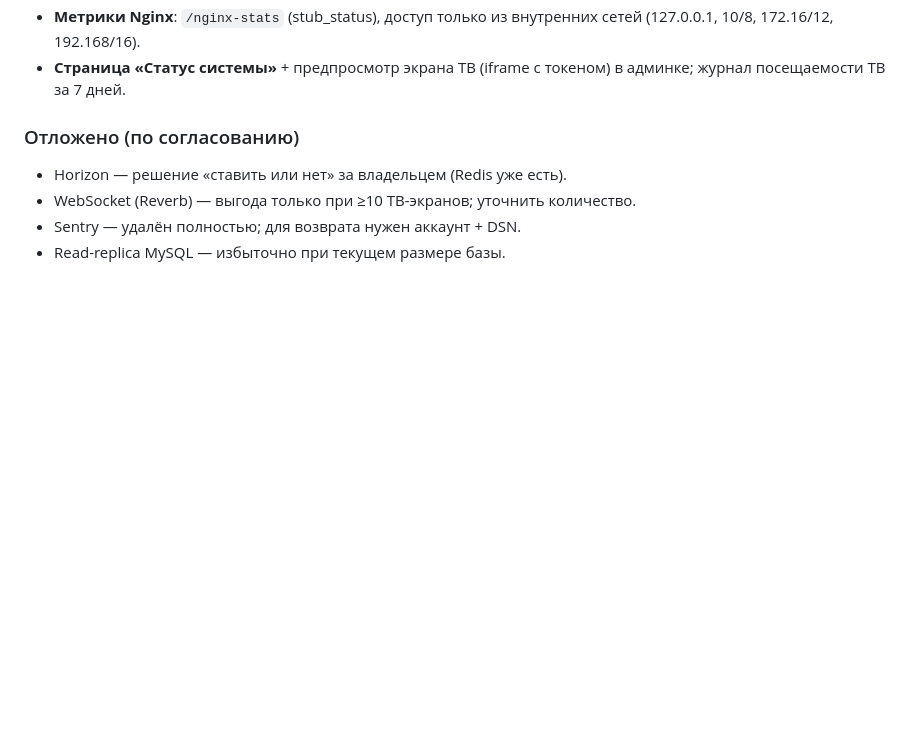
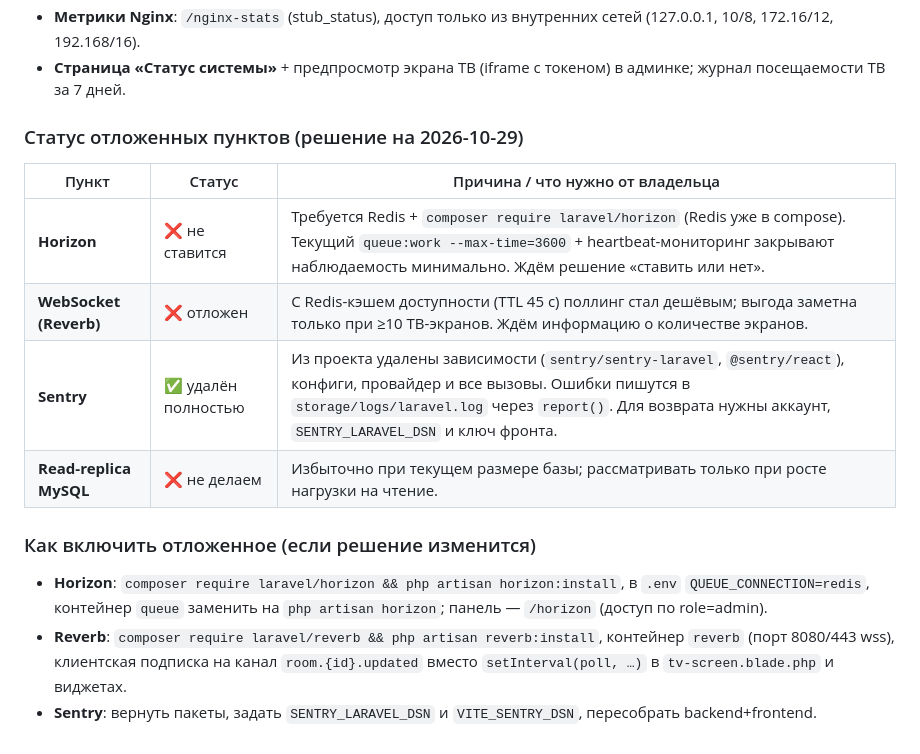
Before and after one commit to nik1t78/BCS, a Markdown page: DOCS.md, the part around the change. GitHub-like rendering; blank space fills up the shorter version.

```diff
--- a/DOCS.md
+++ b/DOCS.md
@@ -966,8 +966,16 @@ php artisan optimize / optimize:clear  # кеш config/route/view
 - **Метрики Nginx**: `/nginx-stats` (stub_status), доступ только из внутренних сетей (127.0.0.1, 10/8, 172.16/12, 192.168/16).
 - **Страница «Статус системы»** + предпросмотр экрана ТВ (iframe с токеном) в админке; журнал посещаемости ТВ за 7 дней.
 
-### Отложено (по согласованию)
-- Horizon — решение «ставить или нет» за владельцем (Redis уже есть).
-- WebSocket (Reverb) — выгода только при ≥10 ТВ-экранов; уточнить количество.
-- Sentry — удалён полностью; для возврата нужен аккаунт + DSN.
-- Read-replica MySQL — избыточно при текущем размере базы.
+### Статус отложенных пунктов (решение на 2026-10-29)
+
+| Пункт | Статус | Причина / что нужно от владельца |
+|---|---|---|
+| **Horizon** | ❌ не ставится | Требуется Redis + `composer require laravel/horizon` (Redis уже в compose). Текущий `queue:work --max-time=3600` + heartbeat-мониторинг закрывают наблюдаемость минимально. Ждём решение «ставить или нет». |
+| **WebSocket (Reverb)** | ❌ отложен | С Redis-кэшем доступности (TTL 45 с) поллинг стал дешёвым; выгода заметна только при ≥10 ТВ-экранов. Ждём информацию о количестве экранов. |
+| **Sentry** | ✅ удалён полностью | Из проекта удалены зависимости (`sentry/sentry-laravel`, `@sentry/react`), конфиги, провайдер и все вызовы. Ошибки пишутся в `storage/logs/laravel.log` через `report()`. Для возврата нужны аккаунт, `SENTRY_LARAVEL_DSN` и ключ фронта. |
+| **Read-replica MySQL** | ❌ не делаем | Избыточно при текущем размере базы; рассматривать только при росте нагрузки на чтение. |
+
+### Как включить отложенное (если решение изменится)
+- **Horizon**: `composer require laravel/horizon && php artisan horizon:install`, в `.env` `QUEUE_CONNECTION=redis`, контейнер `queue` заменить на `php artisan horizon`; панель — `/horizon` (доступ по role=admin).
+- **Reverb**: `composer require laravel/reverb && php artisan reverb:install`, контейнер `reverb` (порт 8080/443 wss), клиентская подписка на канал `room.{id}.updated` вместо `setInterval(poll, …)` в `tv-screen.blade.php` и виджетах.
+- **Sentry**: вернуть пакеты, задать `SENTRY_LARAVEL_DSN` и `VITE_SENTRY_DSN`, пересобрать backend+frontend.
```
Also changed, not shown: README.md (+11 -0 lines).
